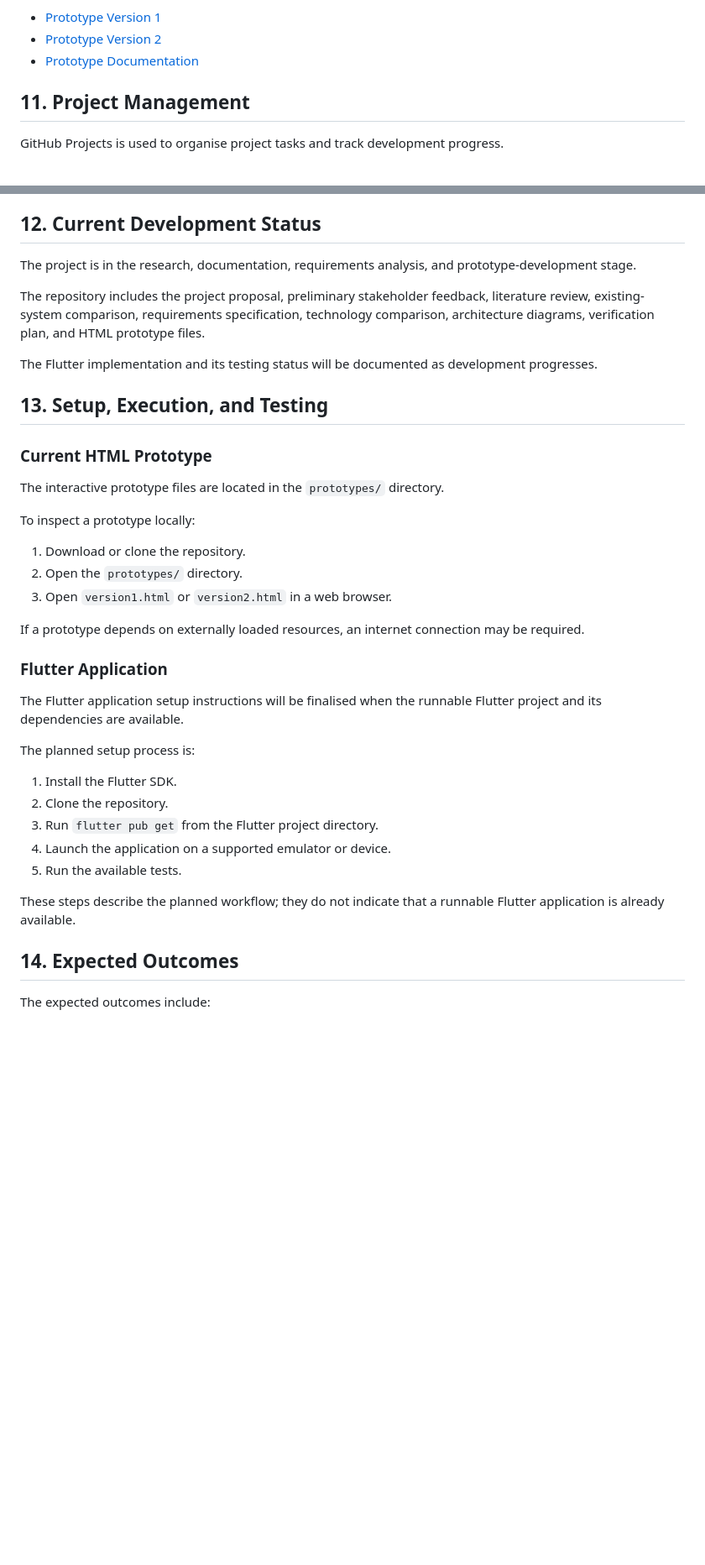
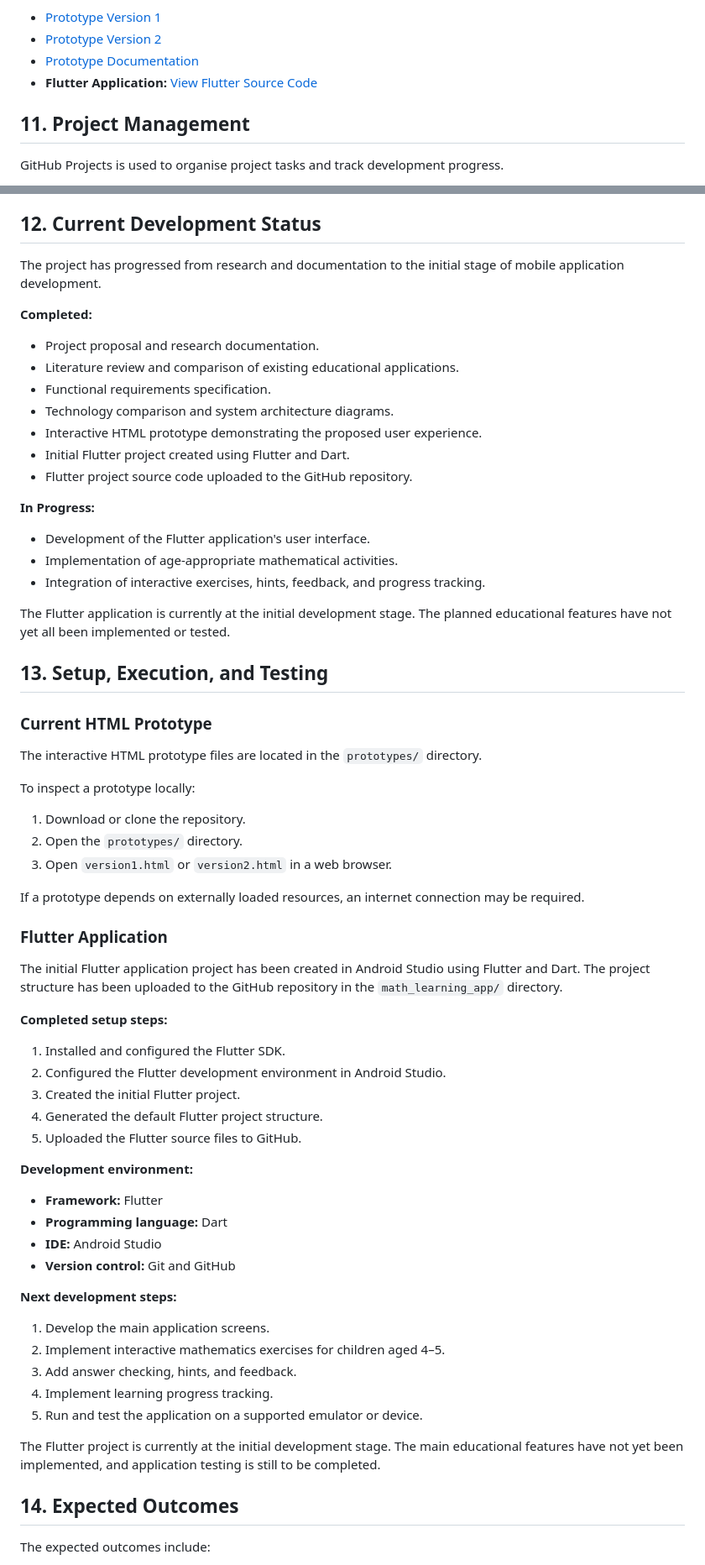
Before and after one commit to bagitzanperizat-ux/Math-learning-app, a Markdown page: README.md, 2 parts joined by grey strips. Shown at 84% size. GitHub-like rendering; blank space fills up the shorter version.

Commit message:
Update README with Flutter project information

```diff
--- a/README.md
+++ b/README.md
@@ -155,6 +155,7 @@ Interactive prototypes:
 - [Prototype Version 1](prototypes/version1.html)
 - [Prototype Version 2](prototypes/version2.html)
 - [Prototype Documentation](prototypes/README.md)
+- **Flutter Application:** [View Flutter Source Code](math_learning_app/)
 
 ## 11. Project Management
 
@@ -171,17 +172,29 @@ The board uses the following statuses:
 
 ## 12. Current Development Status
 
-The project is in the research, documentation, requirements analysis, and prototype-development stage.
+The project has progressed from research and documentation to the initial stage of mobile application development.
 
-The repository includes the project proposal, preliminary stakeholder feedback, literature review, existing-system comparison, requirements specification, technology comparison, architecture diagrams, verification plan, and HTML prototype files.
+**Completed:**
+- Project proposal and research documentation.
+- Literature review and comparison of existing educational applications.
+- Functional requirements specification.
+- Technology comparison and system architecture diagrams.
+- Interactive HTML prototype demonstrating the proposed user experience.
+- Initial Flutter project created using Flutter and Dart.
+- Flutter project source code uploaded to the GitHub repository.
 
-The Flutter implementation and its testing status will be documented as development progresses.
+**In Progress:**
+- Development of the Flutter application's user interface.
+- Implementation of age-appropriate mathematical activities.
+- Integration of interactive exercises, hints, feedback, and progress tracking.
+
+The Flutter application is currently at the initial development stage. The planned educational features have not yet all been implemented or tested.
 
 ## 13. Setup, Execution, and Testing
 
 ### Current HTML Prototype
 
-The interactive prototype files are located in the `prototypes/` directory.
+The interactive HTML prototype files are located in the `prototypes/` directory.
 
 To inspect a prototype locally:
 
@@ -193,17 +206,29 @@ If a prototype depends on externally loaded resources, an internet connection ma
 
 ### Flutter Application
 
-The Flutter application setup instructions will be finalised when the runnable Flutter project and its dependencies are available.
+The initial Flutter application project has been created in Android Studio using Flutter and Dart. The project structure has been uploaded to the GitHub repository in the `math_learning_app/` directory.
 
-The planned setup process is:
+**Completed setup steps:**
+1. Installed and configured the Flutter SDK.
+2. Configured the Flutter development environment in Android Studio.
+3. Created the initial Flutter project.
+4. Generated the default Flutter project structure.
+5. Uploaded the Flutter source files to GitHub.
 
-1. Install the Flutter SDK.
-2. Clone the repository.
-3. Run `flutter pub get` from the Flutter project directory.
-4. Launch the application on a supported emulator or device.
-5. Run the available tests.
+**Development environment:**
+- **Framework:** Flutter
+- **Programming language:** Dart
+- **IDE:** Android Studio
+- **Version control:** Git and GitHub
 
-These steps describe the planned workflow; they do not indicate that a runnable Flutter application is already available.
+**Next development steps:**
+1. Develop the main application screens.
+2. Implement interactive mathematics exercises for children aged 4–5.
+3. Add answer checking, hints, and feedback.
+4. Implement learning progress tracking.
+5. Run and test the application on a supported emulator or device.
+
+The Flutter project is currently at the initial development stage. The main educational features have not yet been implemented, and application testing is still to be completed.
 
 ## 14. Expected Outcomes
 
```
